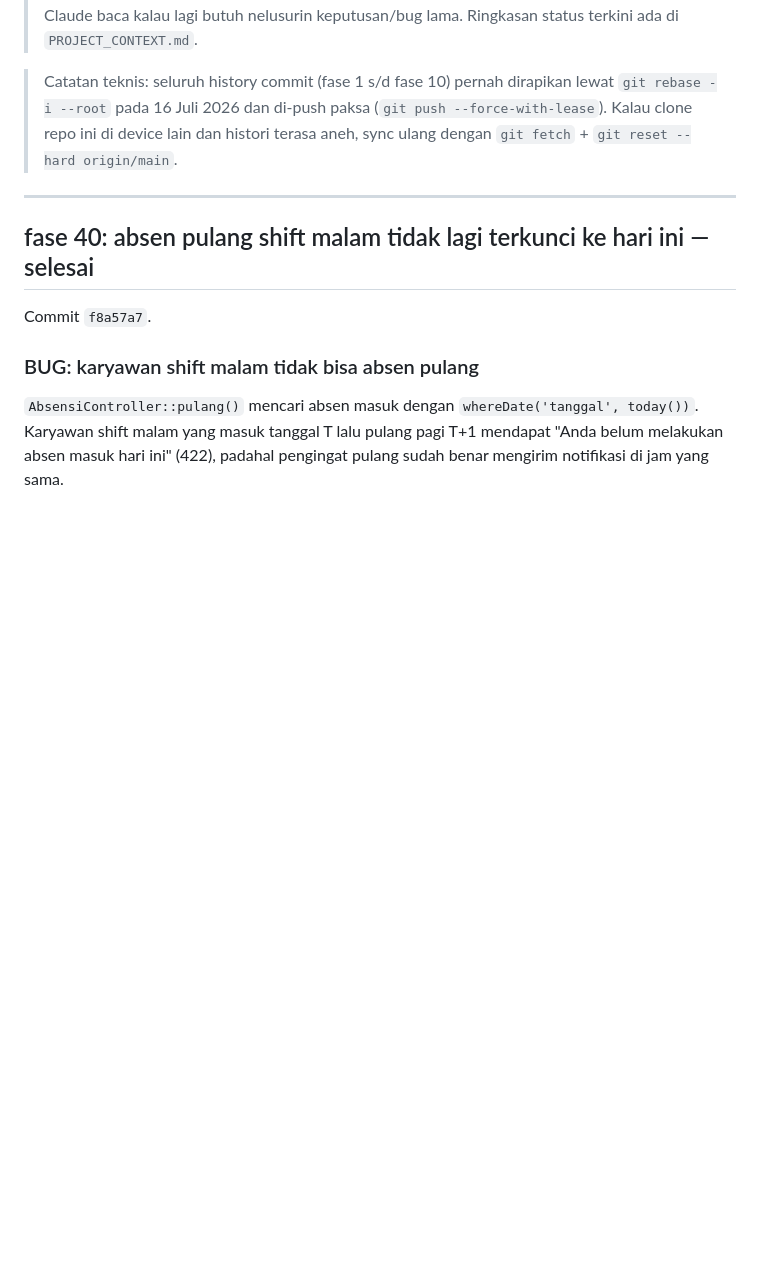
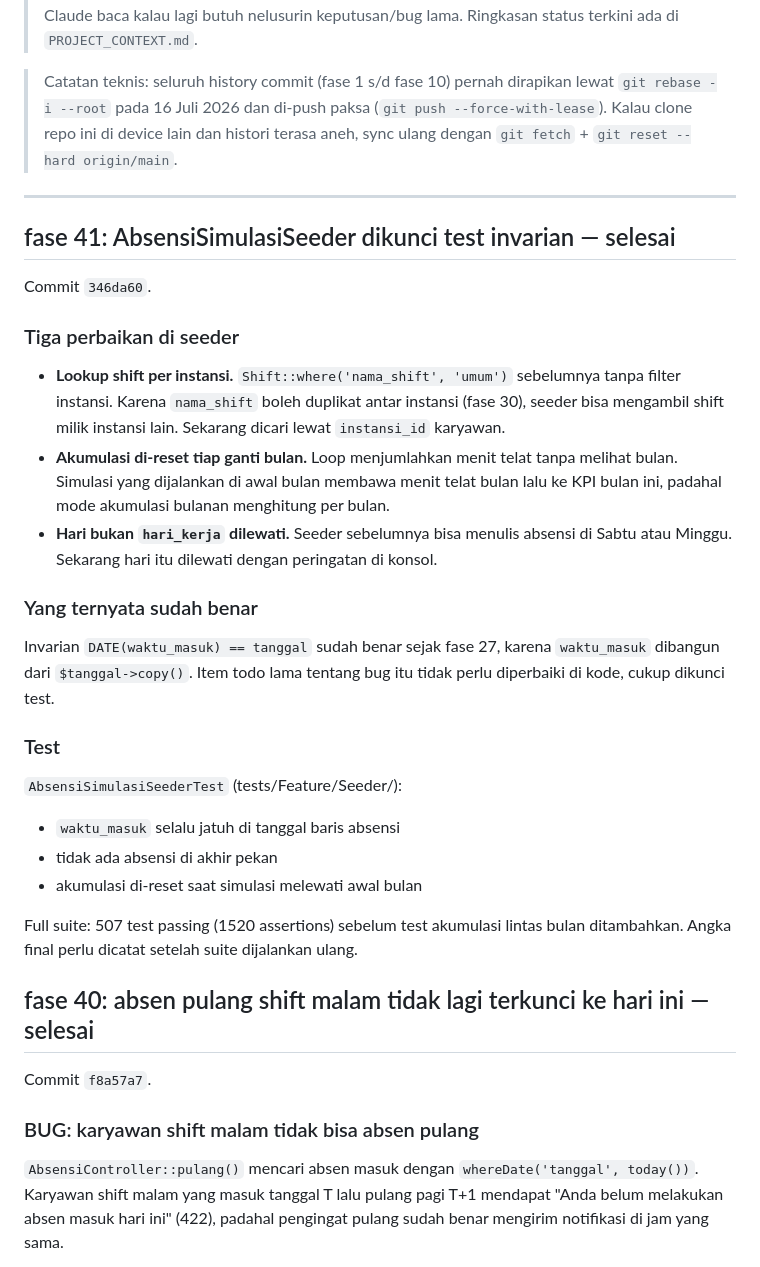
Before and after one commit to khoirul-muallif/absen, a Markdown page: docs/CHANGELOG.md, the part around the change. Rendered like a GitHub page; blank space fills up the shorter version.

Commit message:
update changelog

```diff
--- a/docs/CHANGELOG.md
+++ b/docs/CHANGELOG.md
@@ -5,6 +5,39 @@
 > Catatan teknis: seluruh history commit (fase 1 s/d fase 10) pernah dirapikan lewat `git rebase -i --root` pada 16 Juli 2026 dan di-push paksa (`git push --force-with-lease`). Kalau clone repo ini di device lain dan histori terasa aneh, sync ulang dengan `git fetch` + `git reset --hard origin/main`.
 
 ---
+## fase 41: AbsensiSimulasiSeeder dikunci test invarian — selesai
+
+Commit `346da60`.
+
+### Tiga perbaikan di seeder
+
+- **Lookup shift per instansi.** `Shift::where('nama_shift', 'umum')` sebelumnya
+  tanpa filter instansi. Karena `nama_shift` boleh duplikat antar instansi
+  (fase 30), seeder bisa mengambil shift milik instansi lain. Sekarang dicari
+  lewat `instansi_id` karyawan.
+- **Akumulasi di-reset tiap ganti bulan.** Loop menjumlahkan menit telat tanpa
+  melihat bulan. Simulasi yang dijalankan di awal bulan membawa menit telat
+  bulan lalu ke KPI bulan ini, padahal mode akumulasi bulanan menghitung per
+  bulan.
+- **Hari bukan `hari_kerja` dilewati.** Seeder sebelumnya bisa menulis absensi
+  di Sabtu atau Minggu. Sekarang hari itu dilewati dengan peringatan di konsol.
+
+### Yang ternyata sudah benar
+
+Invarian `DATE(waktu_masuk) == tanggal` sudah benar sejak fase 27, karena
+`waktu_masuk` dibangun dari `$tanggal->copy()`. Item todo lama tentang bug itu
+tidak perlu diperbaiki di kode, cukup dikunci test.
+
+### Test
+
+`AbsensiSimulasiSeederTest` (tests/Feature/Seeder/):
+- `waktu_masuk` selalu jatuh di tanggal baris absensi
+- tidak ada absensi di akhir pekan
+- akumulasi di-reset saat simulasi melewati awal bulan
+
+Full suite: 507 test passing (1520 assertions) sebelum test akumulasi lintas
+bulan ditambahkan. Angka final perlu dicatat setelah suite dijalankan ulang.
+
 ## fase 40: absen pulang shift malam tidak lagi terkunci ke hari ini — selesai
 
 Commit `f8a57a7`.
```
